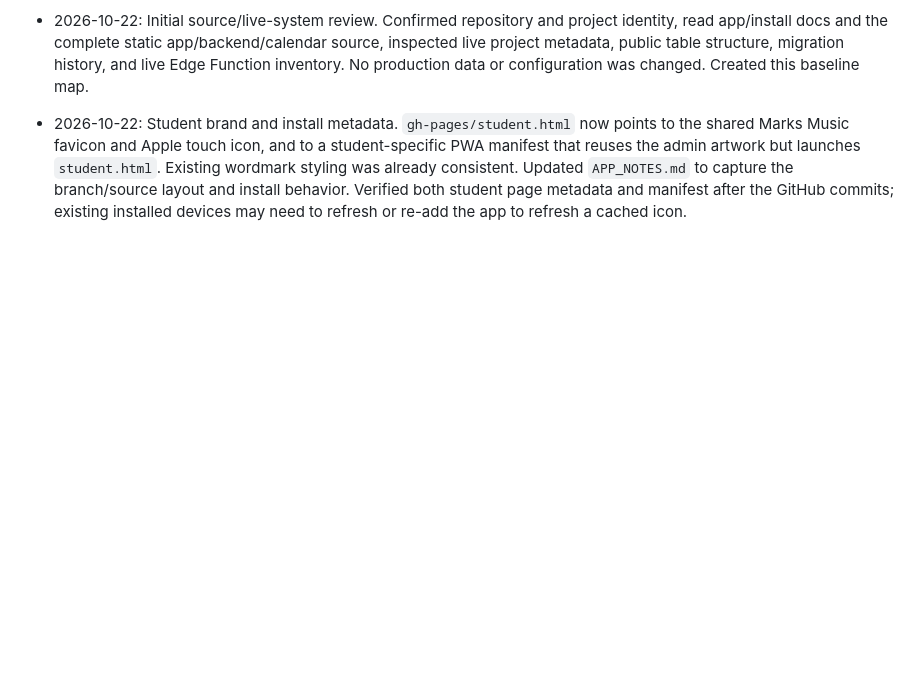
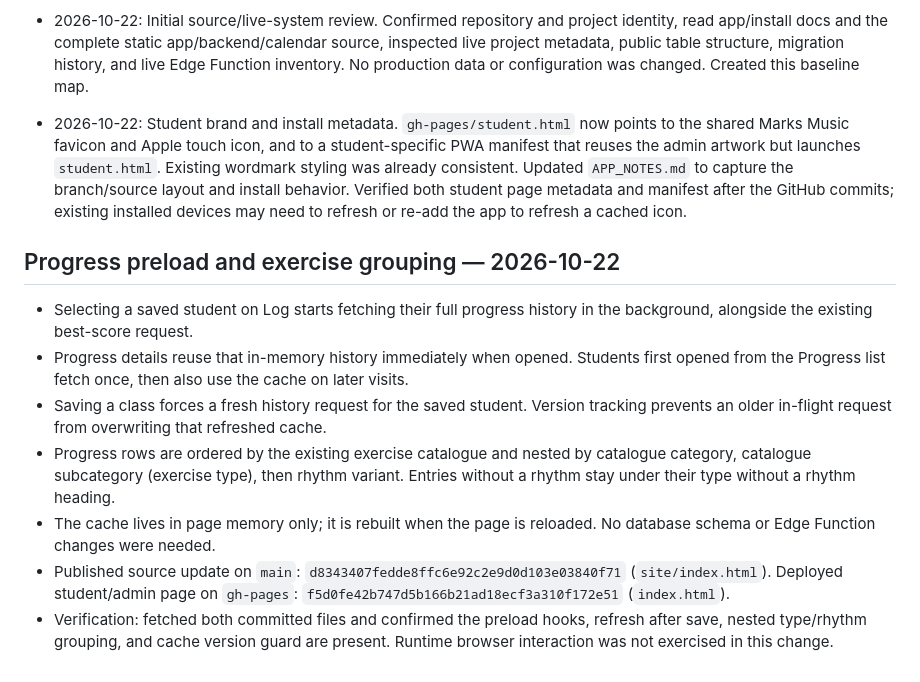
Before and after one commit to marksmusicschool/Marks-Music, a Markdown page: APP_NOTES.md, the part around the change. Drawn GitHub-style; blank space fills up the shorter version.

Commit message:
Document progress preload and exercise grouping

```diff
--- a/APP_NOTES.md
+++ b/APP_NOTES.md
@@ -50,3 +50,13 @@ These notes are the working map for future changes. Update this file in the same
 
 - 2026-10-22: Initial source/live-system review. Confirmed repository and project identity, read app/install docs and the complete static app/backend/calendar source, inspected live project metadata, public table structure, migration history, and live Edge Function inventory. No production data or configuration was changed. Created this baseline map.
 - 2026-10-22: Student brand and install metadata. `gh-pages/student.html` now points to the shared Marks Music favicon and Apple touch icon, and to a student-specific PWA manifest that reuses the admin artwork but launches `student.html`. Existing wordmark styling was already consistent. Updated `APP_NOTES.md` to capture the branch/source layout and install behavior. Verified both student page metadata and manifest after the GitHub commits; existing installed devices may need to refresh or re-add the app to refresh a cached icon.
+
+## Progress preload and exercise grouping — 2026-10-22
+
+- Selecting a saved student on Log starts fetching their full progress history in the background, alongside the existing best-score request.
+- Progress details reuse that in-memory history immediately when opened. Students first opened from the Progress list fetch once, then also use the cache on later visits.
+- Saving a class forces a fresh history request for the saved student. Version tracking prevents an older in-flight request from overwriting that refreshed cache.
+- Progress rows are ordered by the existing exercise catalogue and nested by catalogue category, catalogue subcategory (exercise type), then rhythm variant. Entries without a rhythm stay under their type without a rhythm heading.
+- The cache lives in page memory only; it is rebuilt when the page is reloaded. No database schema or Edge Function changes were needed.
+- Published source update on `main`: `d8343407fedde8ffc6e92c2e9d0d103e03840f71` (`site/index.html`). Deployed student/admin page on `gh-pages`: `f5d0fe42b747d5b166b21ad18ecf3a310f172e51` (`index.html`).
+- Verification: fetched both committed files and confirmed the preload hooks, refresh after save, nested type/rhythm grouping, and cache version guard are present. Runtime browser interaction was not exercised in this change.
```
